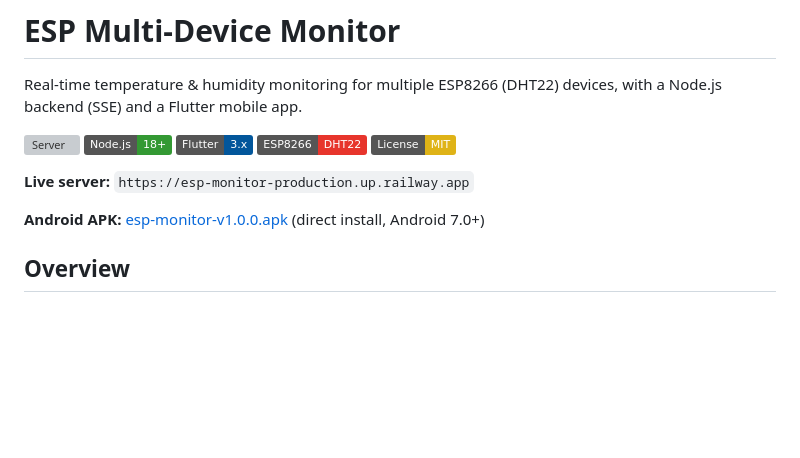
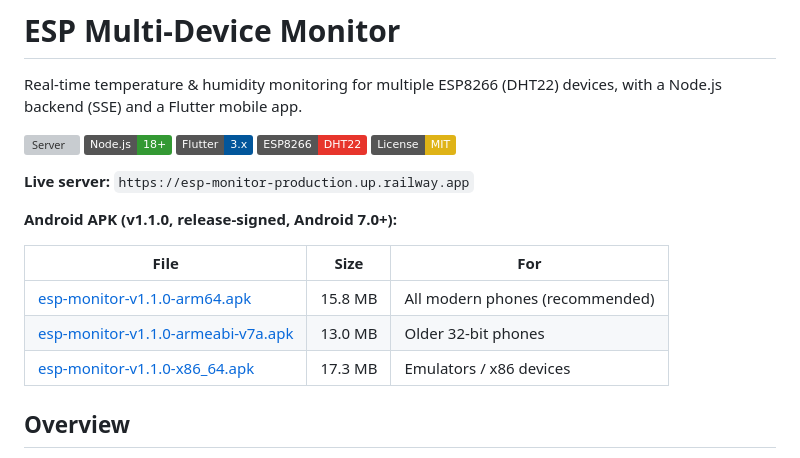
Before and after one commit to KeroNaderDev/esp-monitor, a Markdown page: README.md, the part around the change. Rendered like a GitHub page; badges without logos; blank space fills up the shorter version; grey boxes are pictures that could not be loaded.

Commit message:
Point README to v1.1.0 signed split APKs

```diff
--- a/README.md
+++ b/README.md
@@ -14,7 +14,13 @@ Real-time temperature & humidity monitoring for multiple ESP8266 (DHT22) devices
 
 **Live server:** `https://esp-monitor-production.up.railway.app`
 
-**Android APK:** [esp-monitor-v1.0.0.apk](https://github.com/KeroNaderDev/esp-monitor/releases/download/v1.0.0/esp-monitor-v1.0.0.apk) (direct install, Android 7.0+)
+**Android APK (v1.1.0, release-signed, Android 7.0+):**
+
+| File | Size | For |
+| ---- | ---- | --- |
+| [esp-monitor-v1.1.0-arm64.apk](https://github.com/KeroNaderDev/esp-monitor/releases/download/v1.1.0/esp-monitor-v1.1.0-arm64.apk) | 15.8 MB | All modern phones (recommended) |
+| [esp-monitor-v1.1.0-armeabi-v7a.apk](https://github.com/KeroNaderDev/esp-monitor/releases/download/v1.1.0/esp-monitor-v1.1.0-armeabi-v7a.apk) | 13.0 MB | Older 32-bit phones |
+| [esp-monitor-v1.1.0-x86_64.apk](https://github.com/KeroNaderDev/esp-monitor/releases/download/v1.1.0/esp-monitor-v1.1.0-x86_64.apk) | 17.3 MB | Emulators / x86 devices |
 
 ## Overview
 
```
